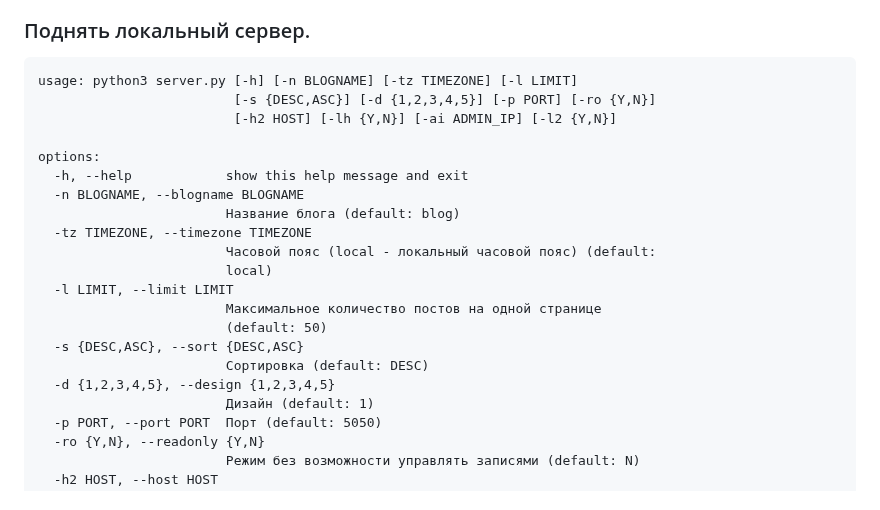
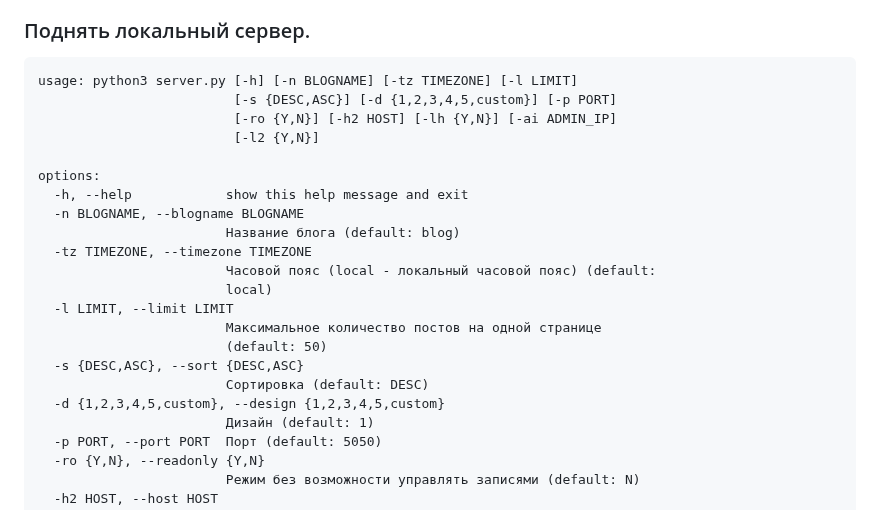
Before and after one commit to b15eecdd-94d1-493a-af46-d07a236a767a/OfflineChronicle, a Markdown page: README.md, the part around the change. Rendered like a GitHub page.

````diff
--- a/README.md
+++ b/README.md
@@ -105,8 +105,9 @@ options:
 ### Поднять локальный сервер.
 ```
 usage: python3 server.py [-h] [-n BLOGNAME] [-tz TIMEZONE] [-l LIMIT]
-                         [-s {DESC,ASC}] [-d {1,2,3,4,5}] [-p PORT] [-ro {Y,N}]
-                         [-h2 HOST] [-lh {Y,N}] [-ai ADMIN_IP] [-l2 {Y,N}]
+                         [-s {DESC,ASC}] [-d {1,2,3,4,5,custom}] [-p PORT]
+                         [-ro {Y,N}] [-h2 HOST] [-lh {Y,N}] [-ai ADMIN_IP]
+                         [-l2 {Y,N}]
 
 options:
   -h, --help            show this help message and exit
@@ -120,7 +121,7 @@ options:
                         (default: 50)
   -s {DESC,ASC}, --sort {DESC,ASC}
                         Сортировка (default: DESC)
-  -d {1,2,3,4,5}, --design {1,2,3,4,5}
+  -d {1,2,3,4,5,custom}, --design {1,2,3,4,5,custom}
                         Дизайн (default: 1)
   -p PORT, --port PORT  Порт (default: 5050)
   -ro {Y,N}, --readonly {Y,N}
````
